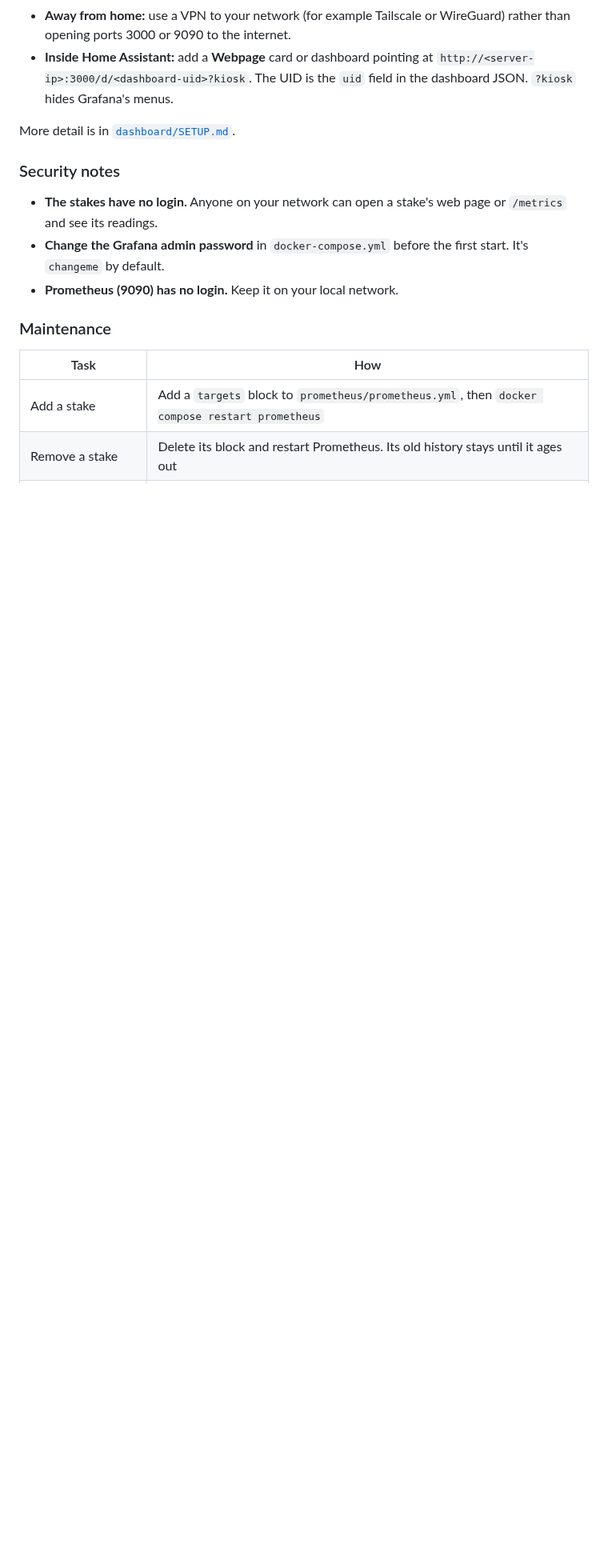
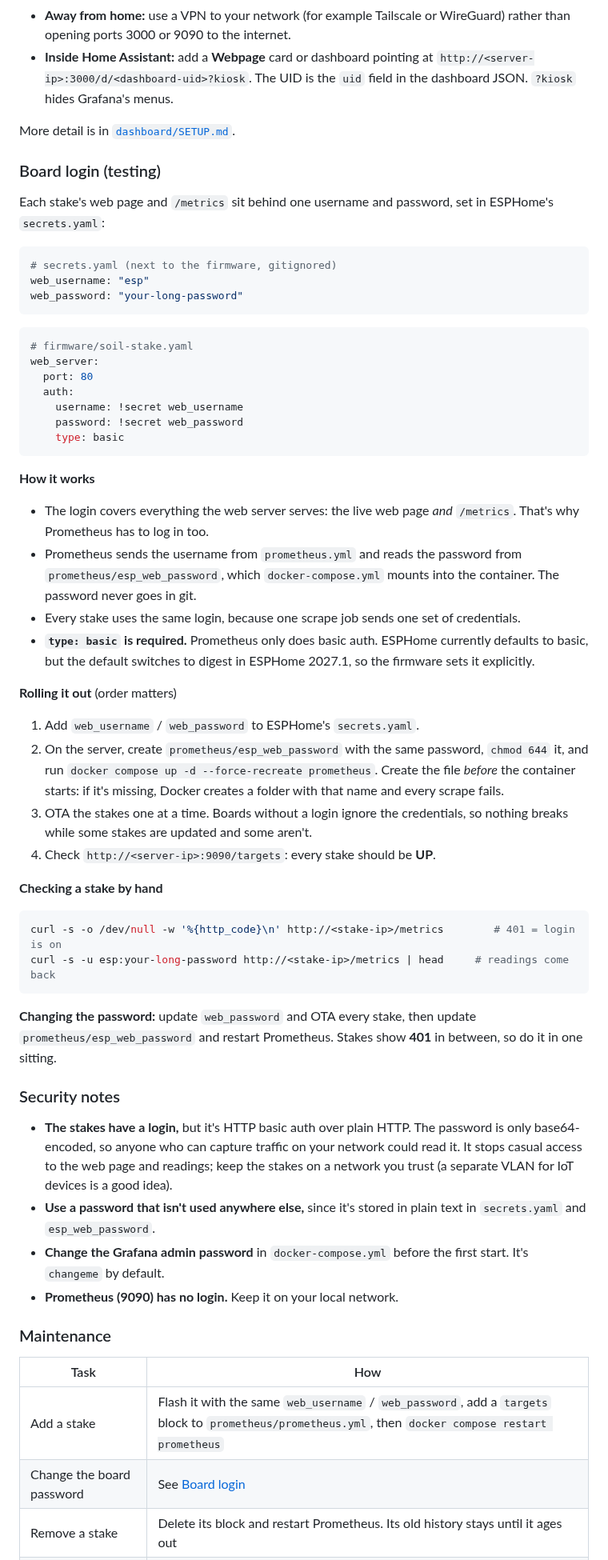
Before and after one commit to gunz0blazin/esp-soil, a Markdown page: README.md, the part around one of its changes. Shown at 80% size. Rendered like a GitHub page; blank space fills up the shorter version.

````diff
--- a/README.md
+++ b/README.md
@@ -326,9 +333,53 @@ So as soon as Prometheus is reading a new stake, its moisture, temperature, humi
 
 More detail is in [`dashboard/SETUP.md`](dashboard/SETUP.md).
 
+### Board login (testing)
+
+Each stake's web page and `/metrics` sit behind one username and password, set in ESPHome's `secrets.yaml`:
+
+```yaml
+# secrets.yaml (next to the firmware, gitignored)
+web_username: "esp"
+web_password: "your-long-password"
+```
+
+```yaml
+# firmware/soil-stake.yaml
+web_server:
+  port: 80
+  auth:
+    username: !secret web_username
+    password: !secret web_password
+    type: basic
+```
+
+**How it works**
+
+- The login covers everything the web server serves: the live web page *and* `/metrics`. That's why Prometheus has to log in too.
+- Prometheus sends the username from `prometheus.yml` and reads the password from `prometheus/esp_web_password`, which `docker-compose.yml` mounts into the container. The password never goes in git.
+- Every stake uses the same login, because one scrape job sends one set of credentials.
+- **`type: basic` is required.** Prometheus only does basic auth. ESPHome currently defaults to basic, but the default switches to digest in ESPHome 2027.1, so the firmware sets it explicitly.
+
+**Rolling it out** (order matters)
+
+1. Add `web_username` / `web_password` to ESPHome's `secrets.yaml`.
+2. On the server, create `prometheus/esp_web_password` with the same password, `chmod 644` it, and run `docker compose up -d --force-recreate prometheus`. Create the file *before* the container starts: if it's missing, Docker creates a folder with that name and every scrape fails.
+3. OTA the stakes one at a time. Boards without a login ignore the credentials, so nothing breaks while some stakes are updated and some aren't.
+4. Check `http://<server-ip>:9090/targets`: every stake should be **UP**.
+
+**Checking a stake by hand**
+
+```bash
+curl -s -o /dev/null -w '%{http_code}\n' http://<stake-ip>/metrics        # 401 = login is on
+curl -s -u esp:your-long-password http://<stake-ip>/metrics | head     # readings come back
+```
+
+**Changing the password:** update `web_password` and OTA every stake, then update `prometheus/esp_web_password` and restart Prometheus. Stakes show **401** in between, so do it in one sitting.
+
 ### Security notes
 
-- **The stakes have no login.** Anyone on your network can open a stake's web page or `/metrics` and see its readings.
+- **The stakes have a login,** but it's HTTP basic auth over plain HTTP. The password is only base64-encoded, so anyone who can capture traffic on your network could read it. It stops casual access to the web page and readings; keep the stakes on a network you trust (a separate VLAN for IoT devices is a good idea).
+- **Use a password that isn't used anywhere else,** since it's stored in plain text in `secrets.yaml` and `esp_web_password`.
 - **Change the Grafana admin password** in `docker-compose.yml` before the first start. It's `changeme` by default.
 - **Prometheus (9090) has no login.** Keep it on your local network.
 
@@ -336,7 +387,8 @@ More detail is in [`dashboard/SETUP.md`](dashboard/SETUP.md).
 
 | Task | How |
 |---|---|
-| Add a stake | Add a `targets` block to `prometheus/prometheus.yml`, then `docker compose restart prometheus` |
+| Add a stake | Flash it with the same `web_username` / `web_password`, add a `targets` block to `prometheus/prometheus.yml`, then `docker compose restart prometheus` |
+| Change the board password | See [Board login](#board-login-testing) |
 | Remove a stake | Delete its block and restart Prometheus. Its old history stays until it ages out |
 | Update Prometheus and Grafana | `docker compose pull && docker compose up -d`. Both images use the `latest` tag; pin a version in `docker-compose.yml` if you'd rather update on your own schedule |
 | Back up the history | Stop Prometheus (`docker compose stop prometheus`), copy the `prometheus-data` volume (on most installs it's named `dashboard_prometheus-data`), then start it again |
````
Also changed, not shown: other parts of README.md (+18 -8 lines), dashboard/SETUP.md (+3 -3 lines), docs/images/data-flow.png, docs/images/prometheus-targets.png, 2 other files.
